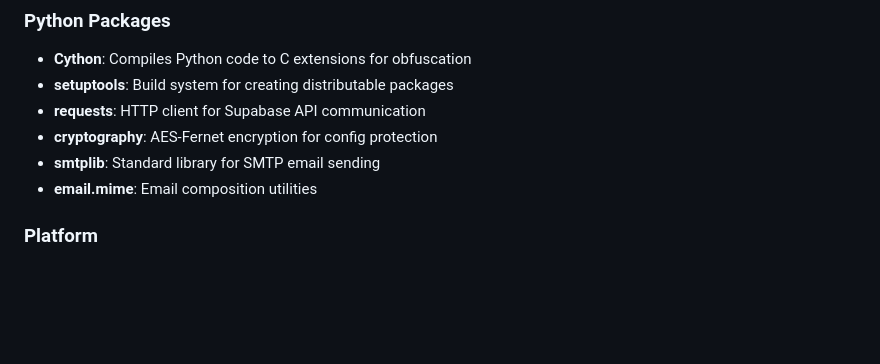
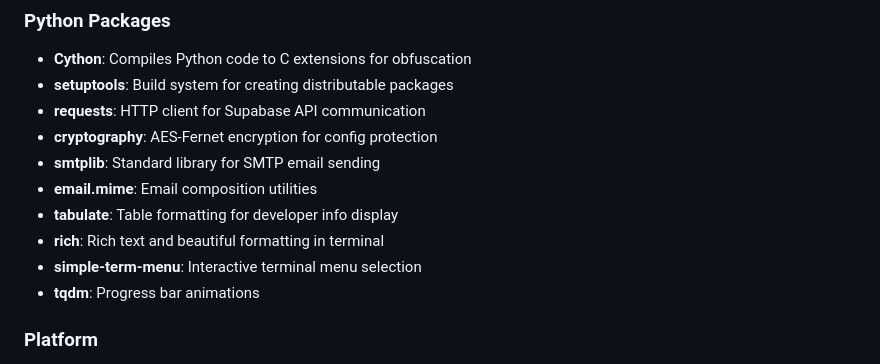
Before and after one commit to xyraofficial/termux-auth, a Markdown page: replit.md, the part around the change. Drawn GitHub-style; blank space fills up the shorter version.

Commit message:
Improve developer information display and dependency management
Update replit.md to include new dependencies for enhanced developer information display and terminal interactions.

Replit-Commit-Author: Agent
Replit-Commit-Session-Id: a964fc4d-45d5-48fc-9c80-dacc2e2d6c47
Replit-Commit-Checkpoint-Type: full_checkpoint
Replit-Commit-Event-Id: 0b35bbfb-fb91-4326-95ce-64960e5fbcd2
Replit-Helium-Checkpoint-Created: true

```diff
--- a/replit.md
+++ b/replit.md
@@ -88,6 +88,10 @@ run/                        # PUBLIC - For distribution
 - **cryptography**: AES-Fernet encryption for config protection
 - **smtplib**: Standard library for SMTP email sending
 - **email.mime**: Email composition utilities
+- **tabulate**: Table formatting for developer info display
+- **rich**: Rich text and beautiful formatting in terminal
+- **simple-term-menu**: Interactive terminal menu selection
+- **tqdm**: Progress bar animations
 
 ### Platform
 - **Termux**: Android terminal emulator and Linux environment
```
